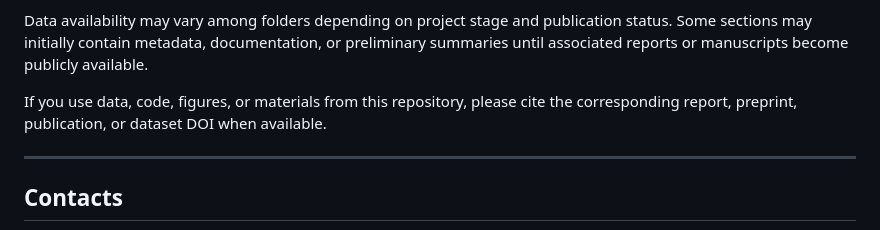
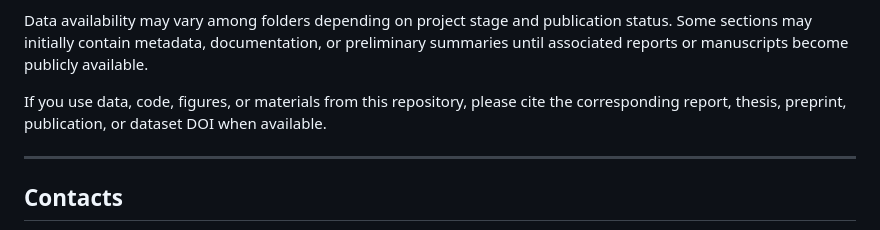
Before and after one commit to davelascoc/galapagos-reef-revival, a Markdown page: README.md, the part around the change. GitHub-like rendering.

```diff
--- a/README.md
+++ b/README.md
@@ -58,7 +58,7 @@ The goal of this repository is to support transparency, reproducibility, collabo
 
 Data availability may vary among folders depending on project stage and publication status. Some sections may initially contain metadata, documentation, or preliminary summaries until associated reports or manuscripts become publicly available.
 
-If you use data, code, figures, or materials from this repository, please cite the corresponding report, preprint, publication, or dataset DOI when available.
+If you use data, code, figures, or materials from this repository, please cite the corresponding report, thesis, preprint, publication, or dataset DOI when available.
 
 <hr>
 
```
